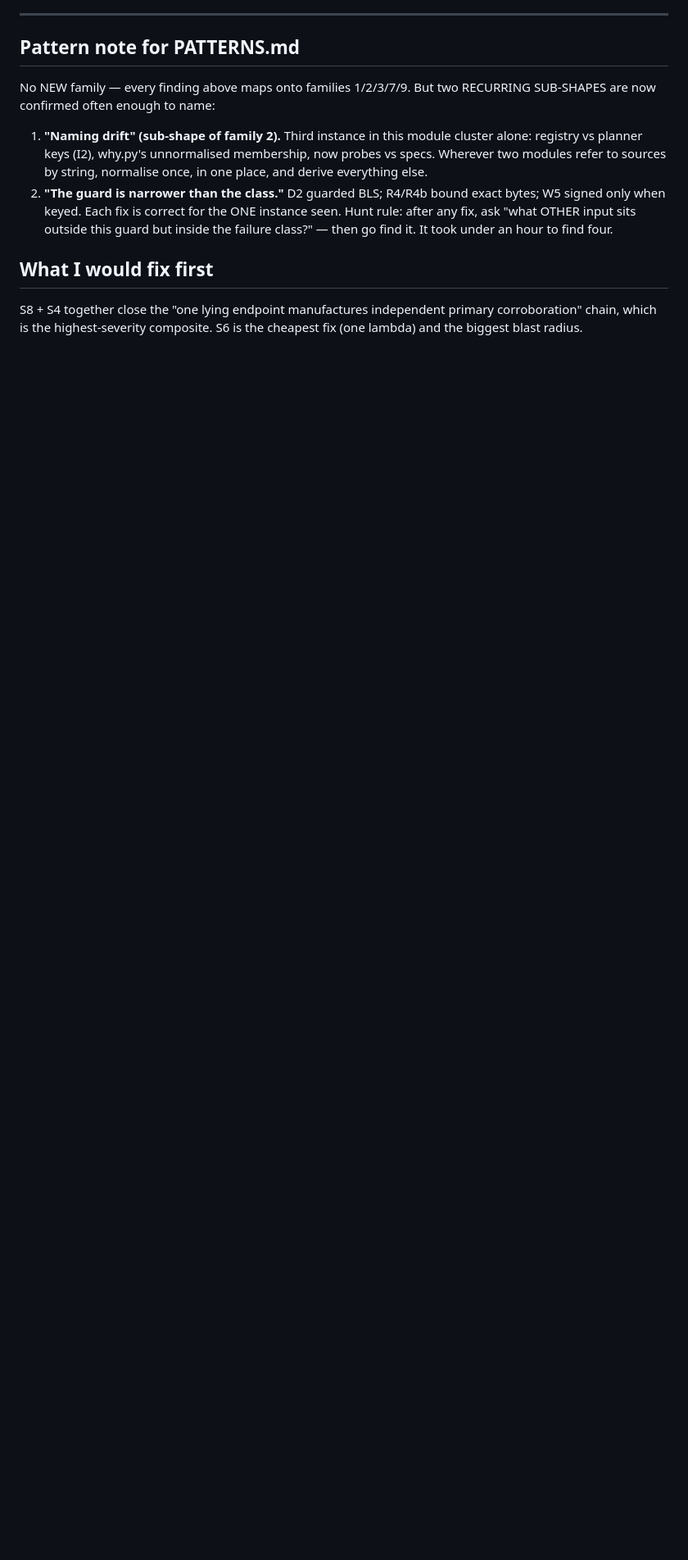
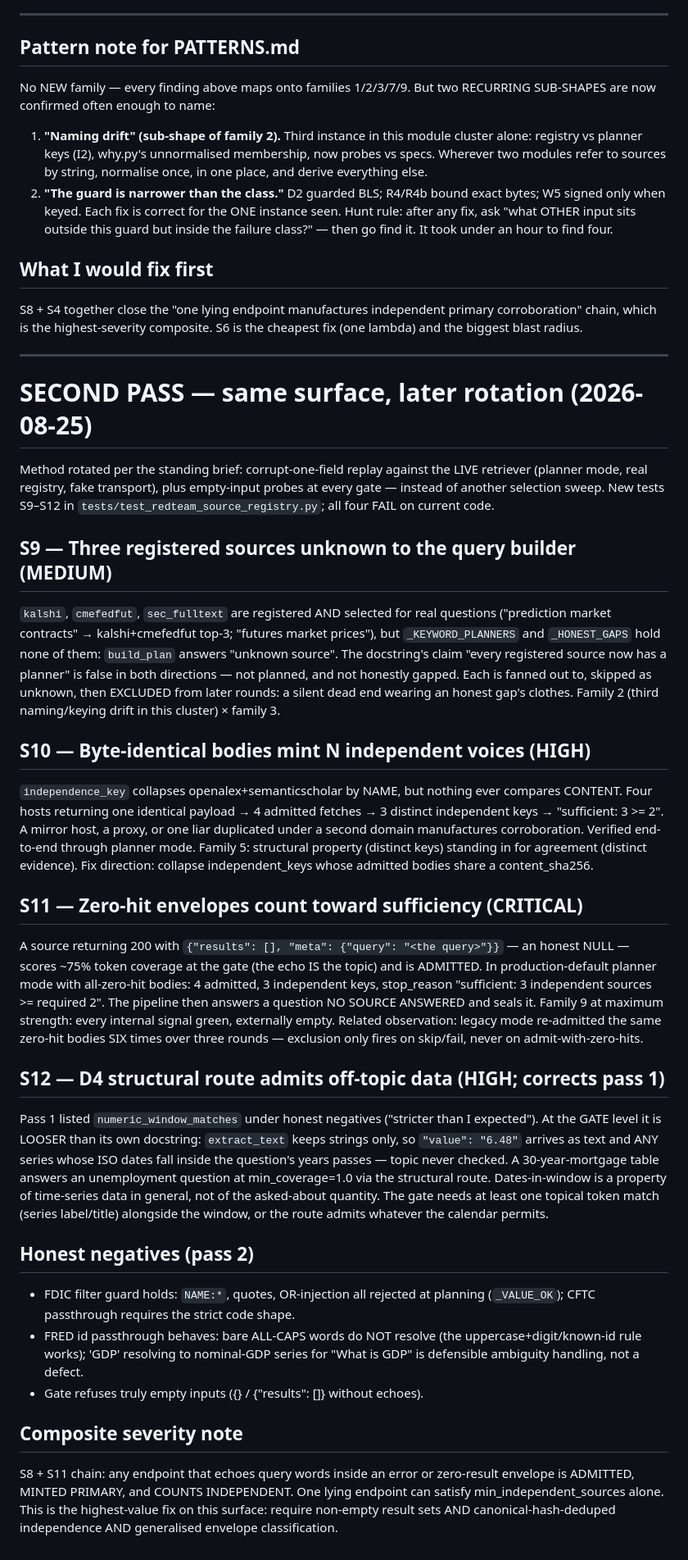
Before and after one commit to marcosantangelo77-sudo/Callisto, a Markdown page: findings/redteam_source_registry.md, the part around the change. Shown at 82% size. Drawn GitHub-style; blank space fills up the shorter version.

Commit message:
redteam(source-registry): append pass-2 findings S9-S12 to report

```diff
--- a/findings/redteam_source_registry.md
+++ b/findings/redteam_source_registry.md
@@ -151,3 +151,69 @@ RECURRING SUB-SHAPES are now confirmed often enough to name:
 S8 + S4 together close the "one lying endpoint manufactures independent
 primary corroboration" chain, which is the highest-severity composite.
 S6 is the cheapest fix (one lambda) and the biggest blast radius.
+
+---
+
+# SECOND PASS — same surface, later rotation (2026-08-25)
+
+Method rotated per the standing brief: corrupt-one-field replay against the
+LIVE retriever (planner mode, real registry, fake transport), plus empty-input
+probes at every gate — instead of another selection sweep. New tests S9–S12
+in `tests/test_redteam_source_registry.py`; all four FAIL on current code.
+
+## S9 — Three registered sources unknown to the query builder (MEDIUM)
+`kalshi`, `cmefedfut`, `sec_fulltext` are registered AND selected for real
+questions ("prediction market contracts" → kalshi+cmefedfut top-3; "futures
+market prices"), but `_KEYWORD_PLANNERS` and `_HONEST_GAPS` hold none of them:
+`build_plan` answers "unknown source". The docstring's claim "every registered
+source now has a planner" is false in both directions — not planned, and not
+honestly gapped. Each is fanned out to, skipped as unknown, then EXCLUDED from
+later rounds: a silent dead end wearing an honest gap's clothes. Family 2
+(third naming/keying drift in this cluster) × family 3.
+
+## S10 — Byte-identical bodies mint N independent voices (HIGH)
+`independence_key` collapses openalex+semanticscholar by NAME, but nothing
+ever compares CONTENT. Four hosts returning one identical payload → 4
+admitted fetches → 3 distinct independent keys → "sufficient: 3 >= 2".
+A mirror host, a proxy, or one liar duplicated under a second domain
+manufactures corroboration. Verified end-to-end through planner mode.
+Family 5: structural property (distinct keys) standing in for agreement
+(distinct evidence). Fix direction: collapse independent_keys whose admitted
+bodies share a content_sha256.
+
+## S11 — Zero-hit envelopes count toward sufficiency (CRITICAL)
+A source returning 200 with `{"results": [], "meta": {"query": "<the query>"}}`
+— an honest NULL — scores ~75% token coverage at the gate (the echo IS the
+topic) and is ADMITTED. In production-default planner mode with all-zero-hit
+bodies: 4 admitted, 3 independent keys, stop_reason "sufficient: 3 independent
+sources >= required 2". The pipeline then answers a question NO SOURCE
+ANSWERED and seals it. Family 9 at maximum strength: every internal signal
+green, externally empty. Related observation: legacy mode re-admitted the
+same zero-hit bodies SIX times over three rounds — exclusion only fires on
+skip/fail, never on admit-with-zero-hits.
+
+## S12 — D4 structural route admits off-topic data (HIGH; corrects pass 1)
+Pass 1 listed `numeric_window_matches` under honest negatives ("stricter than
+I expected"). At the GATE level it is LOOSER than its own docstring:
+`extract_text` keeps strings only, so `"value": "6.48"` arrives as text and
+ANY series whose ISO dates fall inside the question's years passes — topic
+never checked. A 30-year-mortgage table answers an unemployment question at
+min_coverage=1.0 via the structural route. Dates-in-window is a property of
+time-series data in general, not of the asked-about quantity. The gate needs
+at least one topical token match (series label/title) alongside the window,
+or the route admits whatever the calendar permits.
+
+## Honest negatives (pass 2)
+- FDIC filter guard holds: `NAME:*`, quotes, OR-injection all rejected at
+  planning (`_VALUE_OK`); CFTC passthrough requires the strict code shape.
+- FRED id passthrough behaves: bare ALL-CAPS words do NOT resolve (the
+  uppercase+digit/known-id rule works); 'GDP' resolving to nominal-GDP
+  series for "What is GDP" is defensible ambiguity handling, not a defect.
+- Gate refuses truly empty inputs ({} / {"results": []} without echoes).
+
+## Composite severity note
+S8 + S11 chain: any endpoint that echoes query words inside an error or
+zero-result envelope is ADMITTED, MINTED PRIMARY, and COUNTS INDEPENDENT.
+One lying endpoint can satisfy min_independent_sources alone. This is the
+highest-value fix on this surface: require non-empty result sets AND
+canonical-hash-deduped independence AND generalised envelope classification.
```
